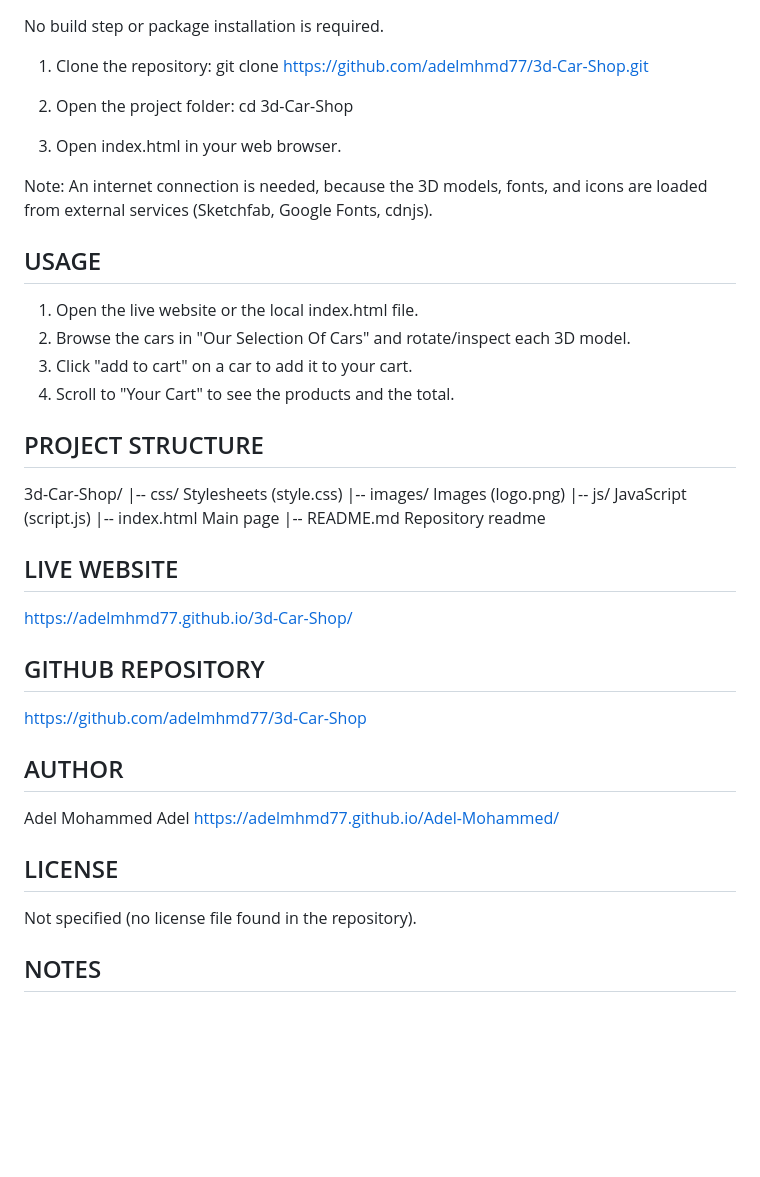
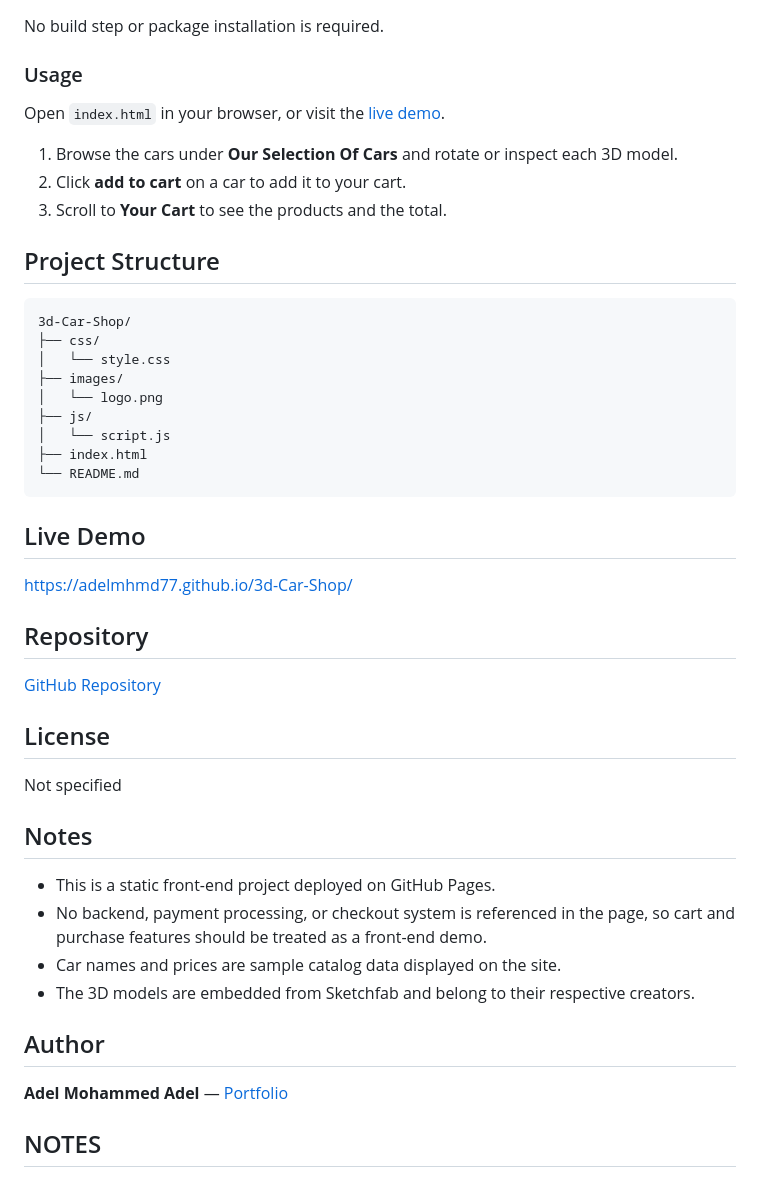
Before and after one commit to adelmhmd77/3d-Car-Shop, a Markdown page: README.md, the part around one of its changes. Drawn GitHub-style; blank space fills up the shorter version.

````diff
--- a/README.md
+++ b/README.md
@@ -53,50 +72,49 @@ INSTALLATION / SETUP
 No build step or package installation is required.
 
-1. Clone the repository:
-   git clone https://github.com/adelmhmd77/3d-Car-Shop.git
+### Usage
 
-2. Open the project folder:
-   cd 3d-Car-Shop
+Open `index.html` in your browser, or visit the [live demo](https://adelmhmd77.github.io/3d-Car-Shop/).
 
-3. Open index.html in your web browser.
+1. Browse the cars under **Our Selection Of Cars** and rotate or inspect each 3D model.
+2. Click **add to cart** on a car to add it to your cart.
+3. Scroll to **Your Cart** to see the products and the total.
 
-Note: An internet connection is needed, because the 3D models,
-fonts, and icons are loaded from external services (Sketchfab,
-Google Fonts, cdnjs).
+## Project Structure
 
-USAGE
------
-1. Open the live website or the local index.html file.
-2. Browse the cars in "Our Selection Of Cars" and rotate/inspect
-   each 3D model.
-3. Click "add to cart" on a car to add it to your cart.
-4. Scroll to "Your Cart" to see the products and the total.
+```text
+3d-Car-Shop/
+├── css/
+│   └── style.css
+├── images/
+│   └── logo.png
+├── js/
+│   └── script.js
+├── index.html
+└── README.md
+```
 
-PROJECT STRUCTURE
------------------
-3d-Car-Shop/
-|-- css/         Stylesheets (style.css)
-|-- images/      Images (logo.png)
-|-- js/          JavaScript (script.js)
-|-- index.html   Main page
-|-- README.md    Repository readme
+## Live Demo
 
-LIVE WEBSITE
-------------
-https://adelmhmd77.github.io/3d-Car-Shop/
+[https://adelmhmd77.github.io/3d-Car-Shop/](https://adelmhmd77.github.io/3d-Car-Shop/)
 
-GITHUB REPOSITORY
------------------
-https://github.com/adelmhmd77/3d-Car-Shop
+## Repository
 
-AUTHOR
-------
-Adel Mohammed Adel
-https://adelmhmd77.github.io/Adel-Mohammed/
+[GitHub Repository](https://github.com/adelmhmd77/3d-Car-Shop)
 
-LICENSE
--------
-Not specified (no license file found in the repository).
+## License
+
+Not specified
+
+## Notes
+
+- This is a static front-end project deployed on GitHub Pages.
+- No backend, payment processing, or checkout system is referenced in the page, so cart and purchase features should be treated as a front-end demo.
+- Car names and prices are sample catalog data displayed on the site.
+- The 3D models are embedded from Sketchfab and belong to their respective creators.
+
+## Author
+
+**Adel Mohammed Adel** — [Portfolio](https://adelmhmd77.github.io/Adel-Mohammed/)
 
 NOTES
 -----
````
Also changed, not shown: other parts of README.md (+64 -45 lines).
